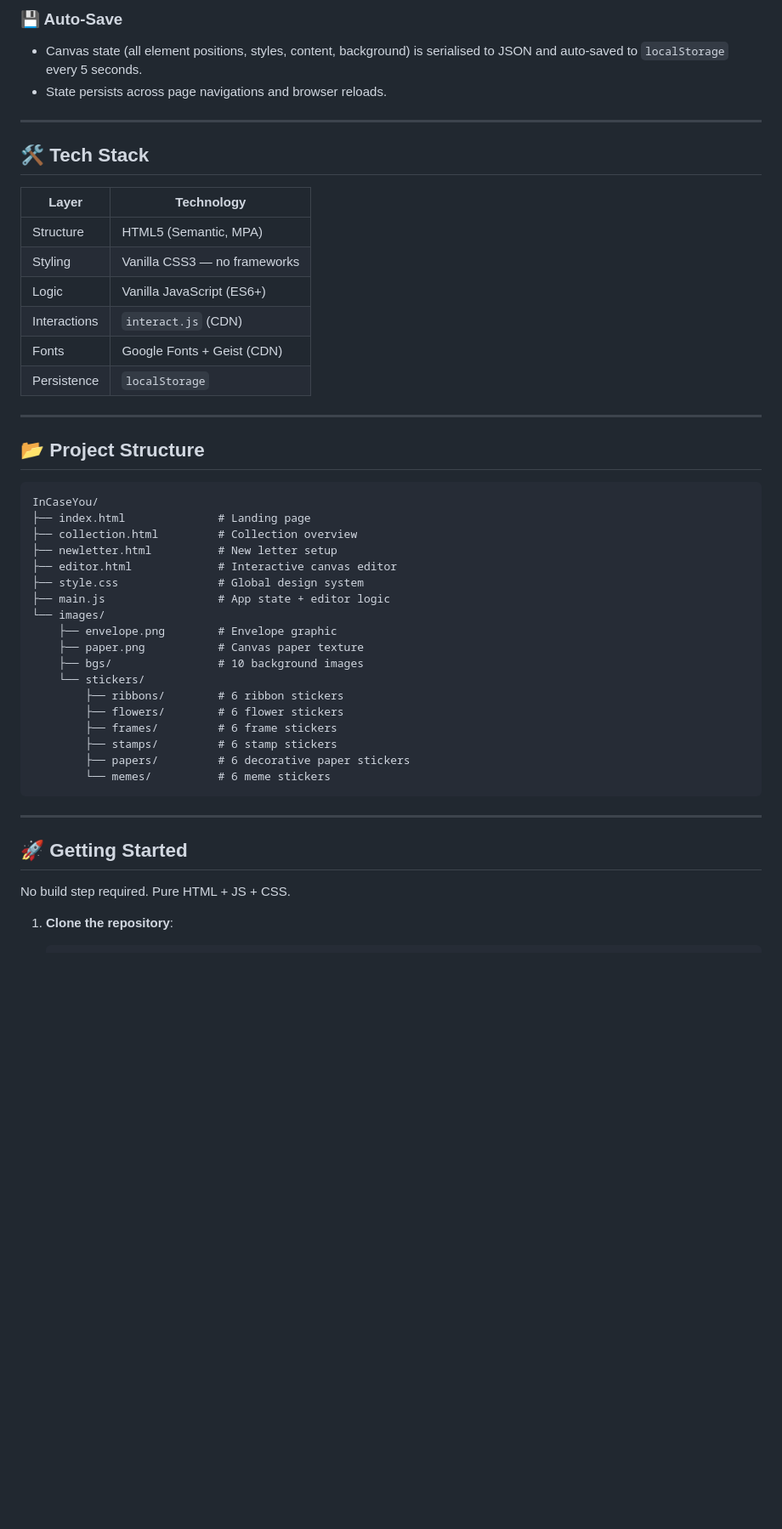
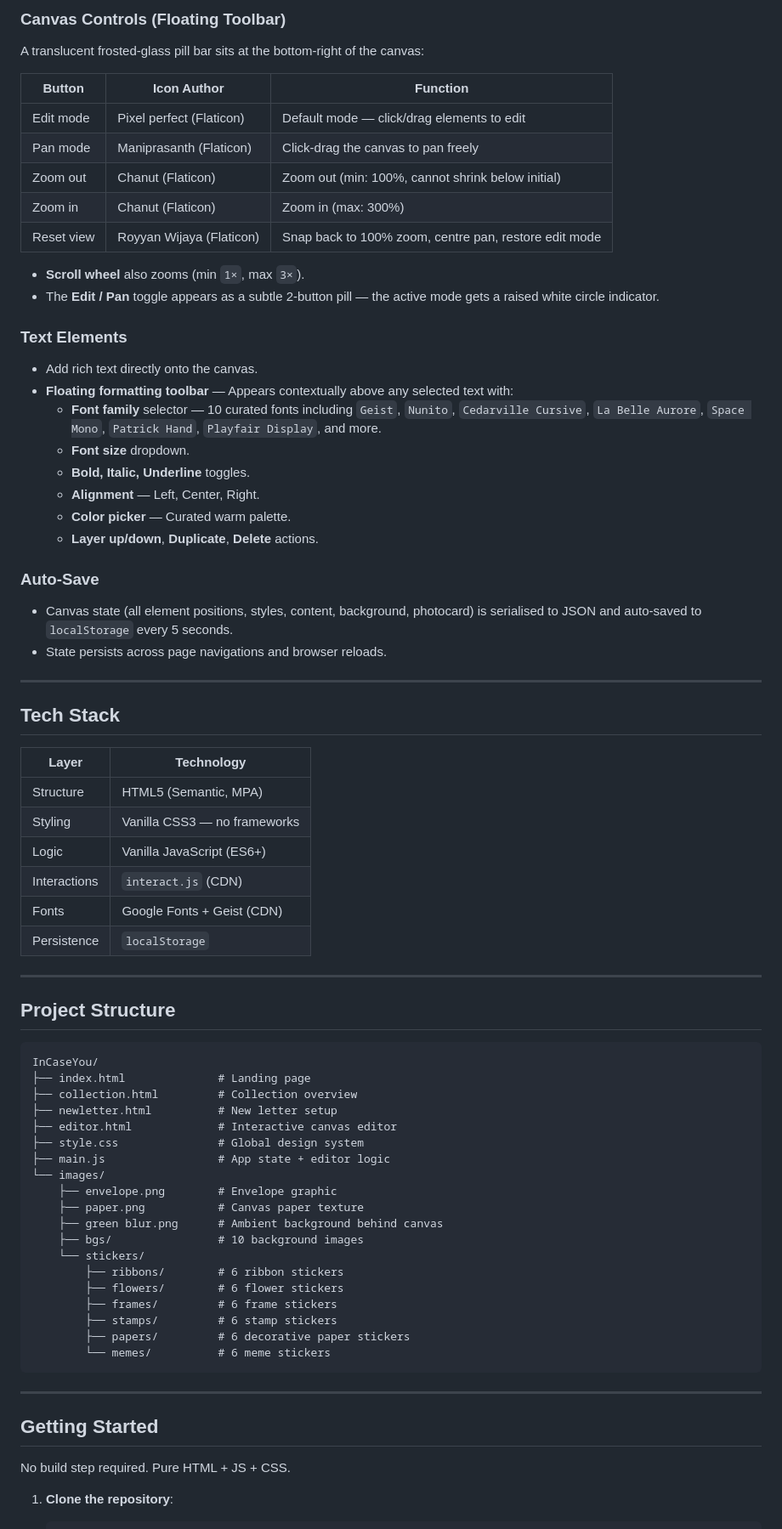
Before and after one commit to arhennia/InCaseYou, a Markdown page: README.md, the part around one of its changes. Shown at 85% size. Rendered like a GitHub page; blank space fills up the shorter version.

````diff
--- a/README.md
+++ b/README.md
@@ -52,11 +58,35 @@
 
-### 💾 Auto-Save
-- Canvas state (all element positions, styles, content, background) is serialised to JSON and auto-saved to `localStorage` every 5 seconds.
+### Canvas Controls (Floating Toolbar)
+A translucent frosted-glass pill bar sits at the bottom-right of the canvas:
+
+| Button | Icon Author | Function |
+|---|---|---|
+| Edit mode | Pixel perfect (Flaticon) | Default mode — click/drag elements to edit |
+| Pan mode | Maniprasanth (Flaticon) | Click-drag the canvas to pan freely |
+| Zoom out | Chanut (Flaticon) | Zoom out (min: 100%, cannot shrink below initial) |
+| Zoom in | Chanut (Flaticon) | Zoom in (max: 300%) |
+| Reset view | Royyan Wijaya (Flaticon) | Snap back to 100% zoom, centre pan, restore edit mode |
+
+- **Scroll wheel** also zooms (min `1×`, max `3×`).
+- The **Edit / Pan** toggle appears as a subtle 2-button pill — the active mode gets a raised white circle indicator.
+
+### Text Elements
+- Add rich text directly onto the canvas.
+- **Floating formatting toolbar** — Appears contextually above any selected text with:
+  - **Font family** selector — 10 curated fonts including `Geist`, `Nunito`, `Cedarville Cursive`, `La Belle Aurore`, `Space Mono`, `Patrick Hand`, `Playfair Display`, and more.
+  - **Font size** dropdown.
+  - **Bold, Italic, Underline** toggles.
+  - **Alignment** — Left, Center, Right.
+  - **Color picker** — Curated warm palette.
+  - **Layer up/down**, **Duplicate**, **Delete** actions.
+
+### Auto-Save
+- Canvas state (all element positions, styles, content, background, photocard) is serialised to JSON and auto-saved to `localStorage` every 5 seconds.
 - State persists across page navigations and browser reloads.
 
 ---
 
-## 🛠 Tech Stack
+## Tech Stack
 
 | Layer | Technology |
 |---|---|
@@ -69,7 +99,7 @@
 
 ---
 
-## 📂 Project Structure
+## Project Structure
 
 ```text
 InCaseYou/
@@ -82,6 +112,7 @@ InCaseYou/
 └── images/
     ├── envelope.png        # Envelope graphic
     ├── paper.png           # Canvas paper texture
+    ├── green blur.png      # Ambient background behind canvas
     ├── bgs/                # 10 background images
     └── stickers/
         ├── ribbons/        # 6 ribbon stickers
@@ -94,7 +125,7 @@ InCaseYou/
 
 ---
 
-## 🚀 Getting Started
+## Getting Started
 
 No build step required. Pure HTML + JS + CSS.
 
````
Also changed, not shown: other parts of README.md (+47 -24 lines).
